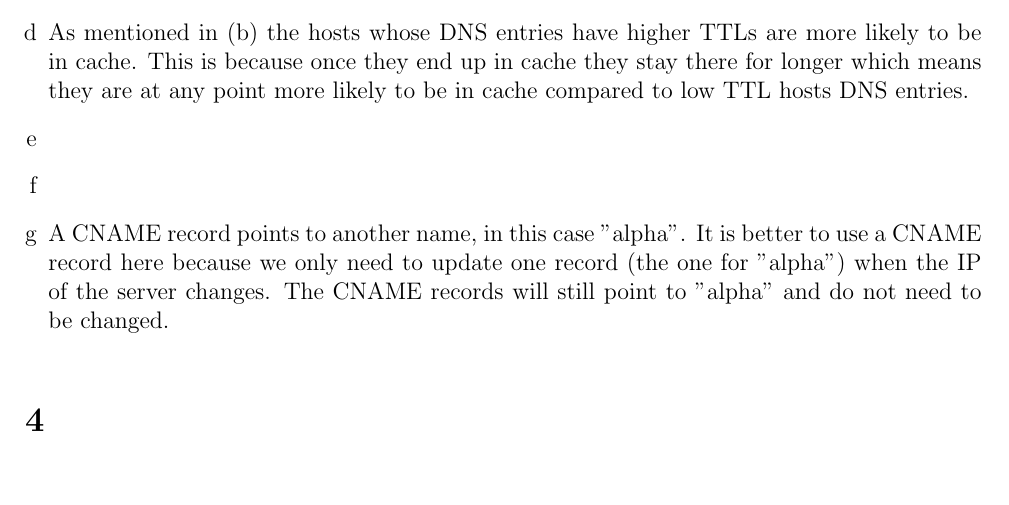
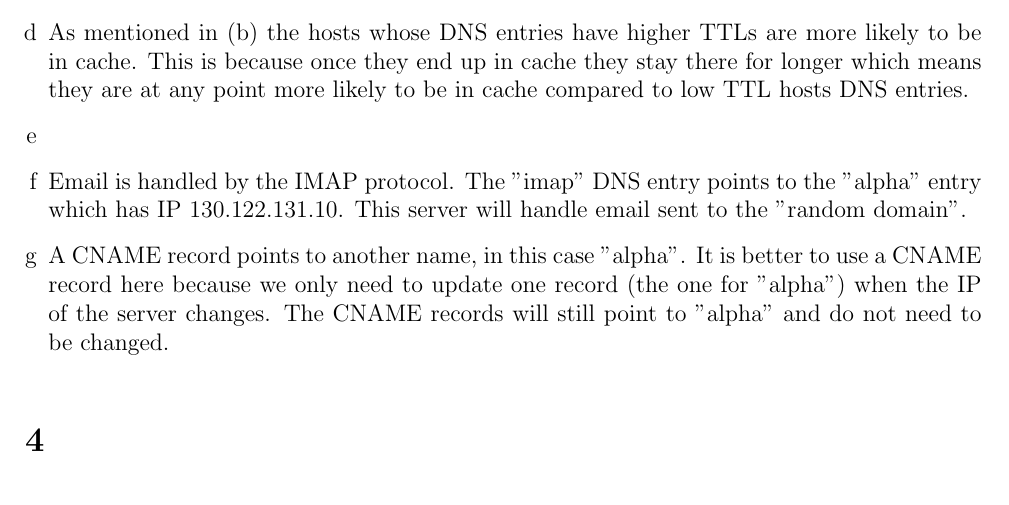
Before and after one commit to NetwerkenEnGedistribueerdeSystemen/NWI-IBC021_assignment2, a LaTeX document (answers/s4549775.tex): part of page 5 of 6, cut so that both start at the same text. Compiled offline with pdfLaTeX.

Commit message:
Answer 3f.

```diff
--- a/answers/s4549775.tex
+++ b/answers/s4549775.tex
@@ -203,6 +203,8 @@ The request just asks for "cs.ru.nl". The answer contains the following domains
 
 	\item %e
 	\item %f
+	Email is handled by the IMAP protocol. The "imap" DNS entry points to the "alpha" entry which has IP 130.122.131.10. This server will handle email sent to the "random domain".
+
 	\item %g
 	A CNAME record points to another name, in this case "alpha". It is better to use a CNAME record here because we only need to update one record (the one for "alpha") when the IP of the server changes. The CNAME records will still point to "alpha" and do not need to be changed.
 \end{enumerate}
```
